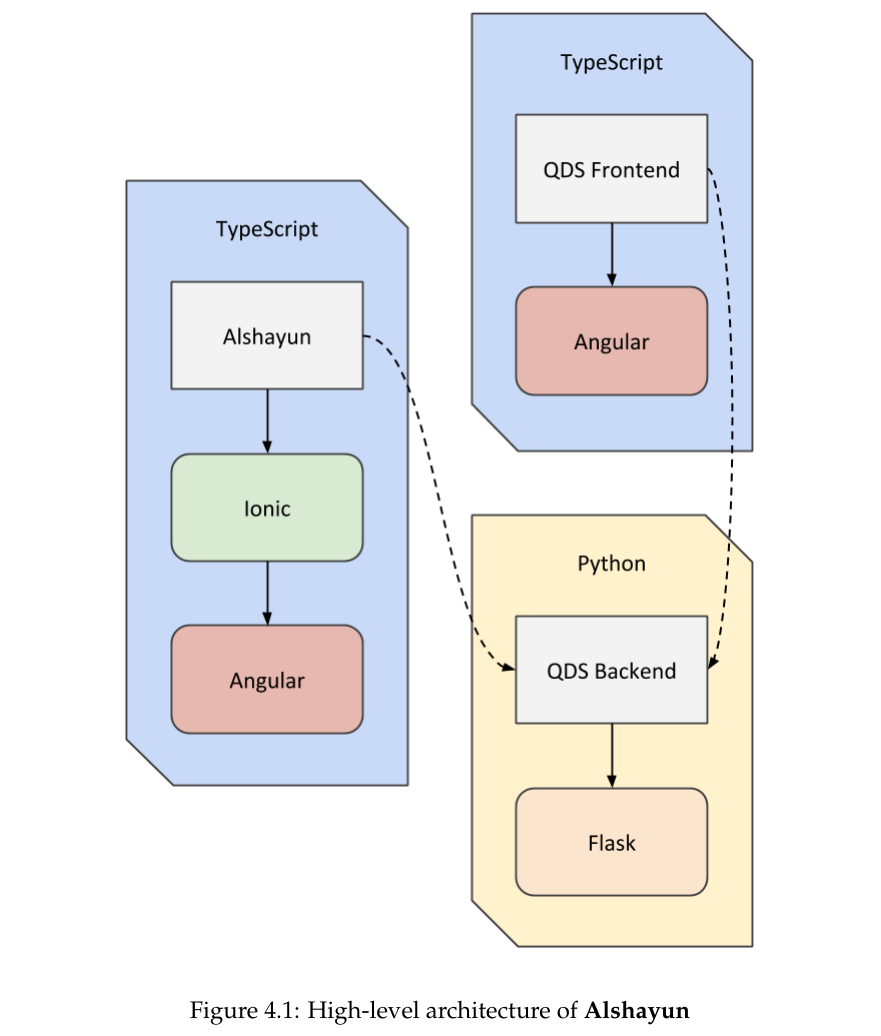
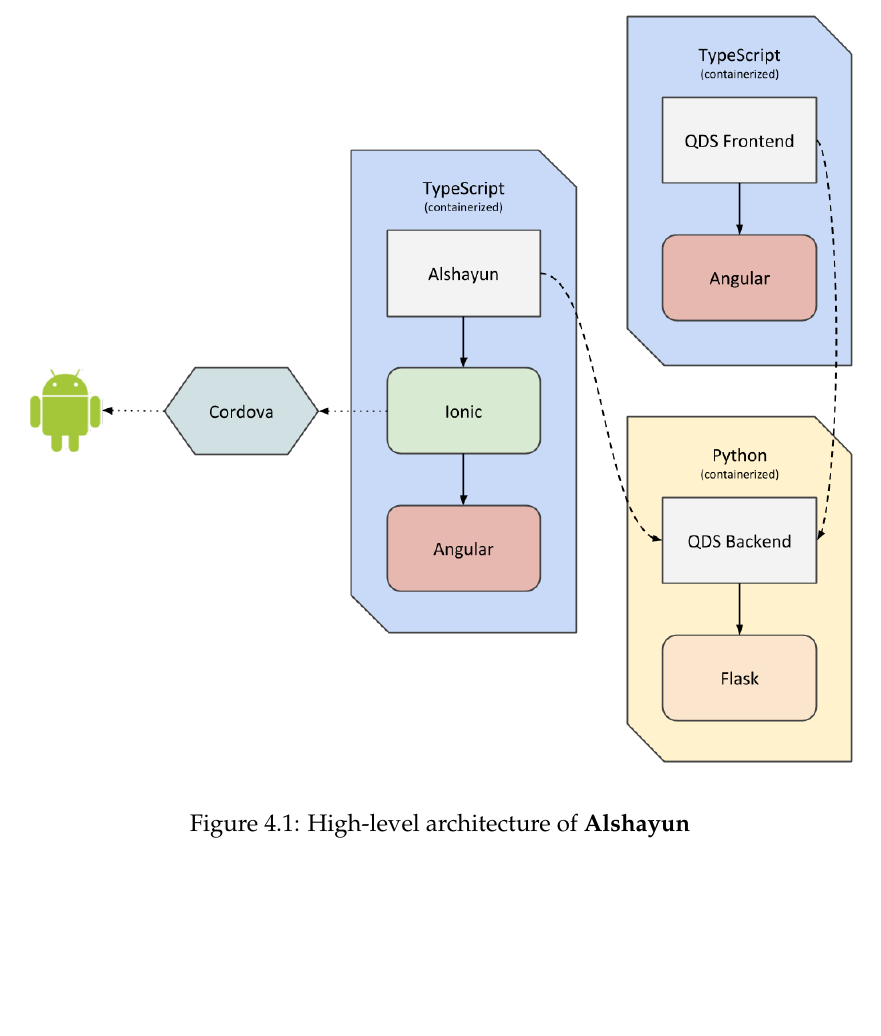
Before and after one commit to phpHavok/alshayun, a LaTeX thesis (docs/report/alshayun-report.tex): part of page 32 of 42, cut so that both start at the same text, the shorter picture padded with empty space. Compiled offline with pdfLaTeX.

Commit message:
Update architecture image with Cordova + Android.

```diff
--- a/docs/report/alshayun-report.tex
+++ b/docs/report/alshayun-report.tex
@@ -621,7 +621,7 @@
 
 \begin{figure}
     \centering
-    \includegraphics[scale=0.5]{images/arch.png}
+    \includegraphics[scale=0.4]{images/arch.png}
     \caption{High-level architecture of \textbf{Alshayun}}
     \label{fig:arch}
 \end{figure}
```
Also changed, not shown: docs/presentation/images/arch.png, docs/report/images/arch.png.
